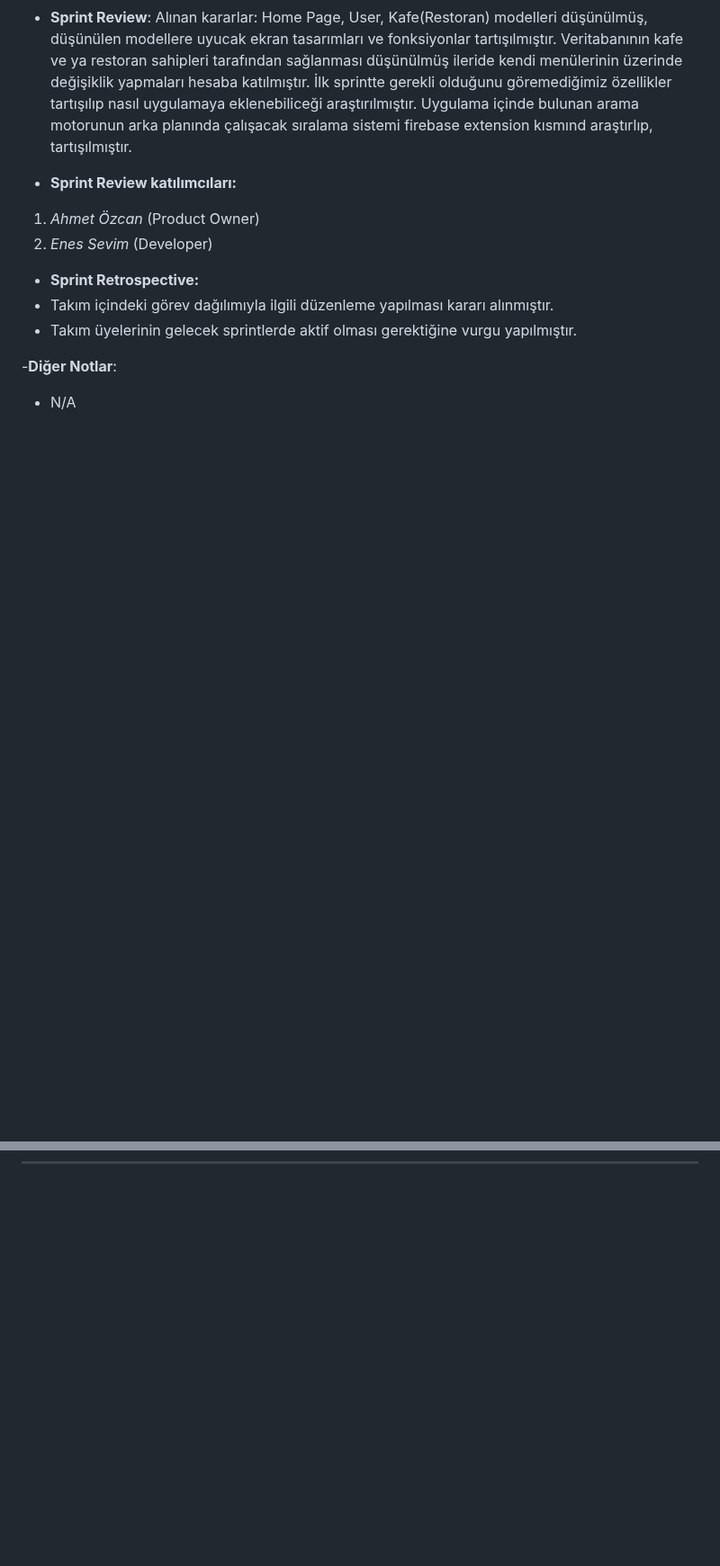
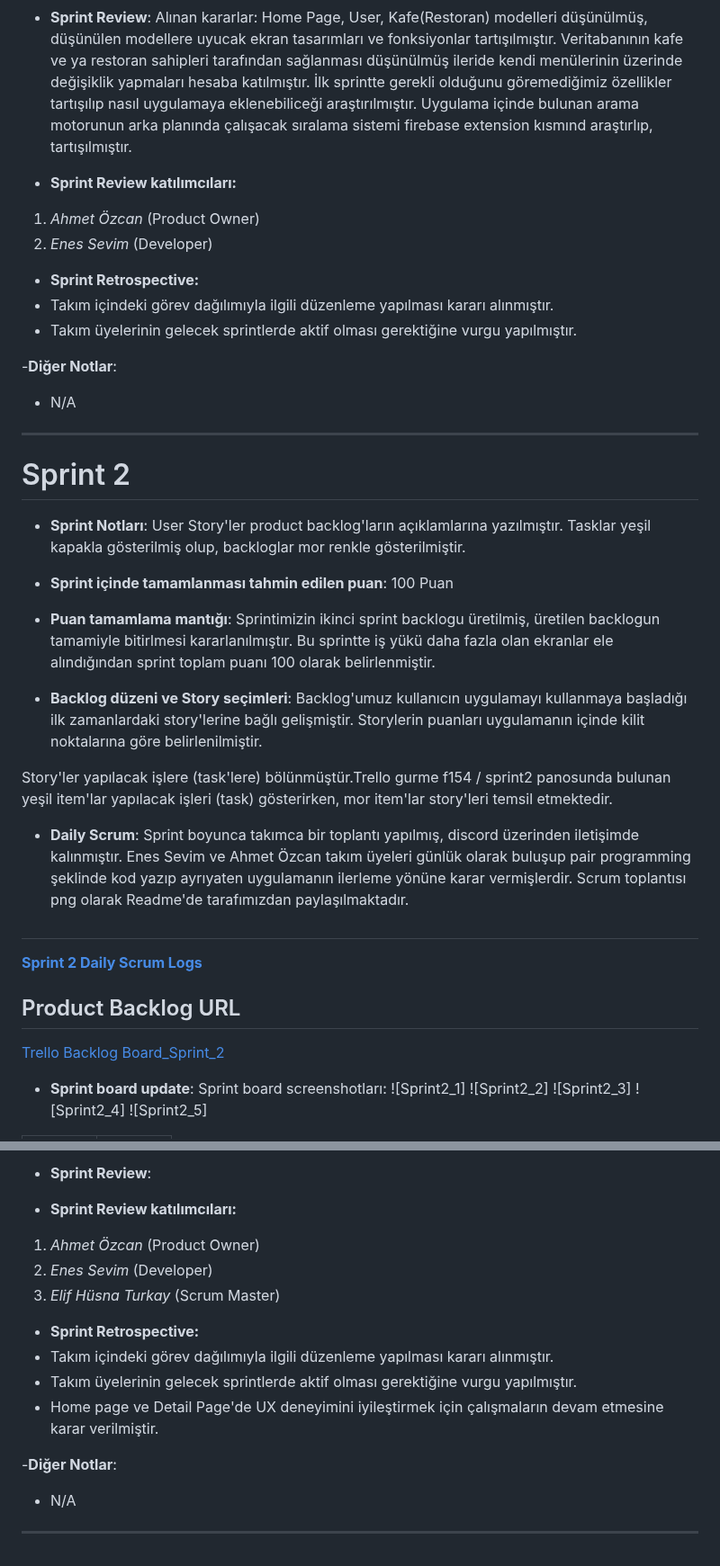
Before and after one commit to elifhusnaturkay/gurme, a Markdown page: README.md, 2 parts joined by grey strips. Shown at 90% size. GitHub-like rendering; blank space fills up the shorter version.

Commit message:
sprint 2 update

```diff
--- a/README.md
+++ b/README.md
@@ -103,3 +105,33 @@ Alınan kararlar: Home Page, User, Kafe(Restoran) modelleri düşünülmüş, d
 - N/A
 
 ---
+
+
+# Sprint 2
+
+- **Sprint Notları**: User Story'ler product backlog'ların açıklamlarına yazılmıştır. Tasklar yeşil kapakla gösterilmiş olup, backloglar mor renkle gösterilmiştir.
+
+- **Sprint içinde tamamlanması tahmin edilen puan**: 100 Puan
+
+- **Puan tamamlama mantığı**: Sprintimizin ikinci sprint backlogu üretilmiş, üretilen backlogun tamamiyle bitirlmesi kararlanılmıştır. Bu sprintte iş yükü daha fazla olan ekranlar ele alındığından sprint toplam puanı 100 olarak belirlenmiştir.
+
+- **Backlog düzeni ve Story seçimleri**: Backlog'umuz kullanıcın uygulamayı kullanmaya başladığı ilk zamanlardaki story'lerine bağlı gelişmiştir. Storylerin puanları uygulamanın içinde kilit noktalarına göre belirlenilmiştir.
+
+Story'ler yapılacak işlere (task'lere) bölünmüştür.Trello gurme f154 / sprint2 panosunda bulunan yeşil item'lar yapılacak işleri (task) gösterirken, mor item'lar story'leri temsil etmektedir.
+
+- **Daily Scrum**: Sprint boyunca takımca bir toplantı yapılmış, discord üzerinden iletişimde kalınmıştır. Enes Sevim ve Ahmet Özcan takım üyeleri günlük olarak buluşup pair programming şeklinde kod yazıp ayrıyaten uygulamanın ilerleme yönüne karar vermişlerdir. Scrum toplantısı png olarak Readme'de tarafımızdan paylaşılmaktadır.
+
+#
+[**Sprint 2 Daily Scrum Logs**](https://github.com/elifhusnaturkay/gurme/blob/main/-Proje%20Managment-/1.%20Sprint/Sprint1_scrum_log.png)
+
+## Product Backlog URL
+
+[Trello Backlog Board_Sprint_2](https://trello.com/b/fCJQ8IaM/gurme-f154-sprint2)
+
+- **Sprint board update**: Sprint board screenshotları:
+![Sprint2_1]
+![Sprint2_2]
+![Sprint2_3]
+![Sprint2_4]
+![Sprint2_5]
+
@@ -105,0 +160,19 @@ Alınan kararlar: Home Page, User, Kafe(Restoran) modelleri düşünülmüş, d
+- **Sprint Review**:
+
+
+
+- **Sprint Review katılımcıları:**
+ 1. *Ahmet Özcan* (Product Owner)
+ 2. *Enes Sevim* (Developer)
+ 3. *Elif Hüsna Turkay* (Scrum Master)
+
+- **Sprint Retrospective:**
+- Takım içindeki görev dağılımıyla ilgili düzenleme yapılması kararı alınmıştır.
+- Takım üyelerinin gelecek sprintlerde aktif olması gerektiğine vurgu yapılmıştır.
+- Home page ve Detail Page'de UX deneyimini iyileştirmek için çalışmaların devam etmesine karar verilmiştir.
+
+
+-**Diğer Notlar**:
+- N/A
+
+---
```
Also changed, not shown: other parts of README.md (+24 -0 lines).
